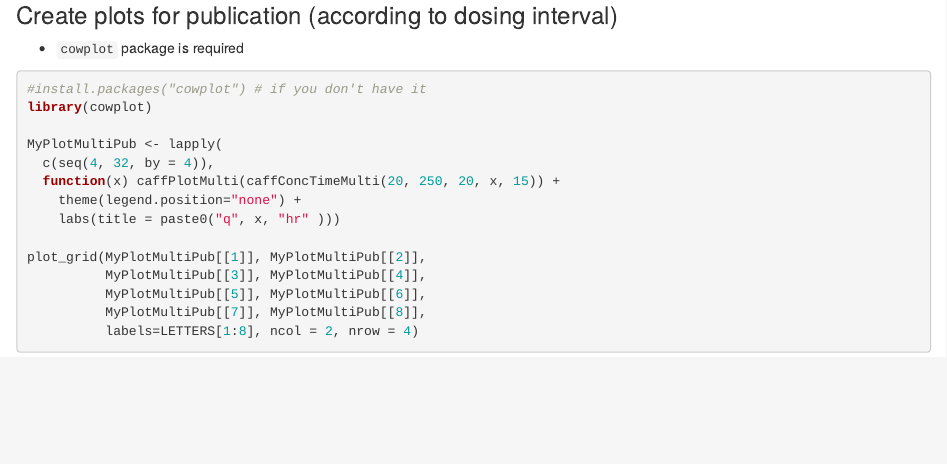
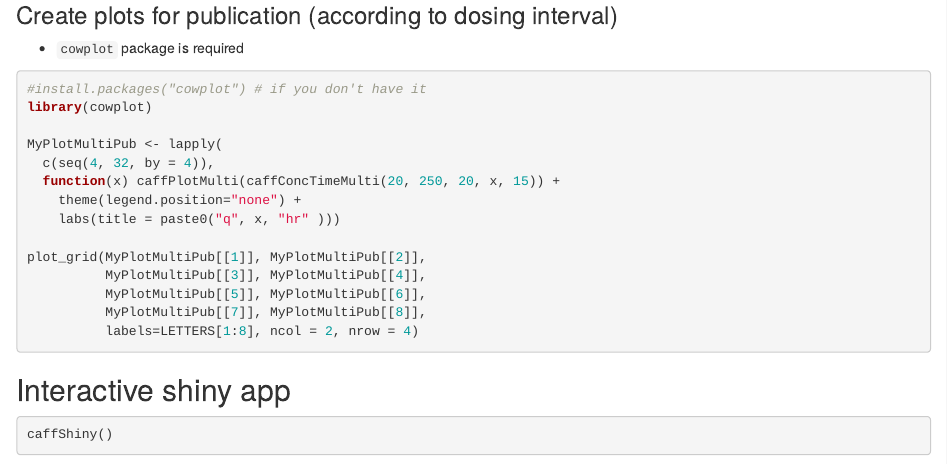
Before and after one commit to asancpt/caffsim, an R Markdown document (README.Rmd): the page in a window 1100 px wide, from 1590 px down. Rendered offline with R 4.5, knitr and Pandoc, with nearby package versions; the code chunks are not run, so their results and figures are left out; badge pictures from the web are left out.

Commit message:
shiny update

````diff
--- a/README.Rmd
+++ b/README.Rmd
@@ -124,3 +124,9 @@
           MyPlotMultiPub[[7]], MyPlotMultiPub[[8]],
           labels=LETTERS[1:8], ncol = 2, nrow = 4)
 ```
+
+## Interactive shiny app
+
+```r
+caffShiny()
+```
````
Also changed, not shown: inst/shiny-examples/server.R (+0 -1 lines).
